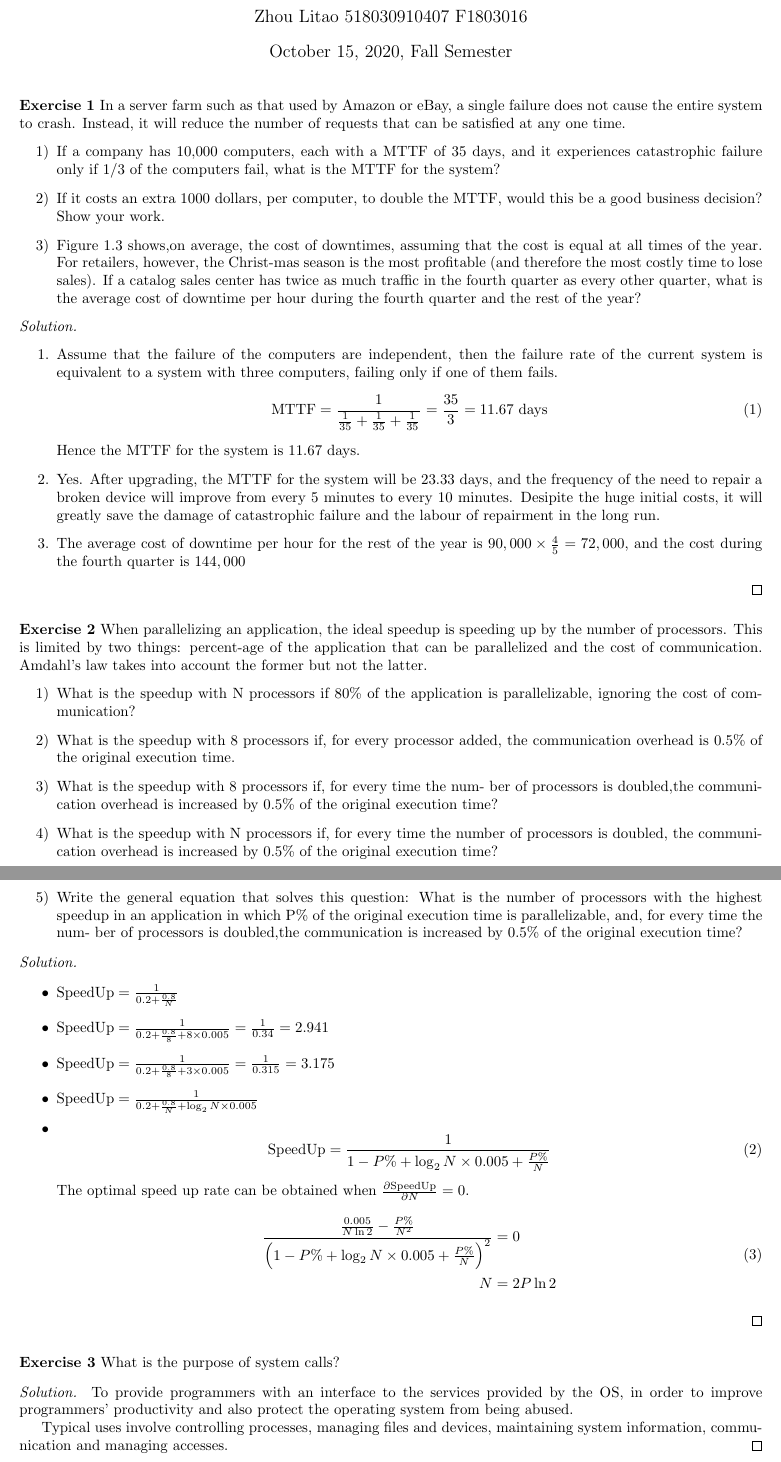
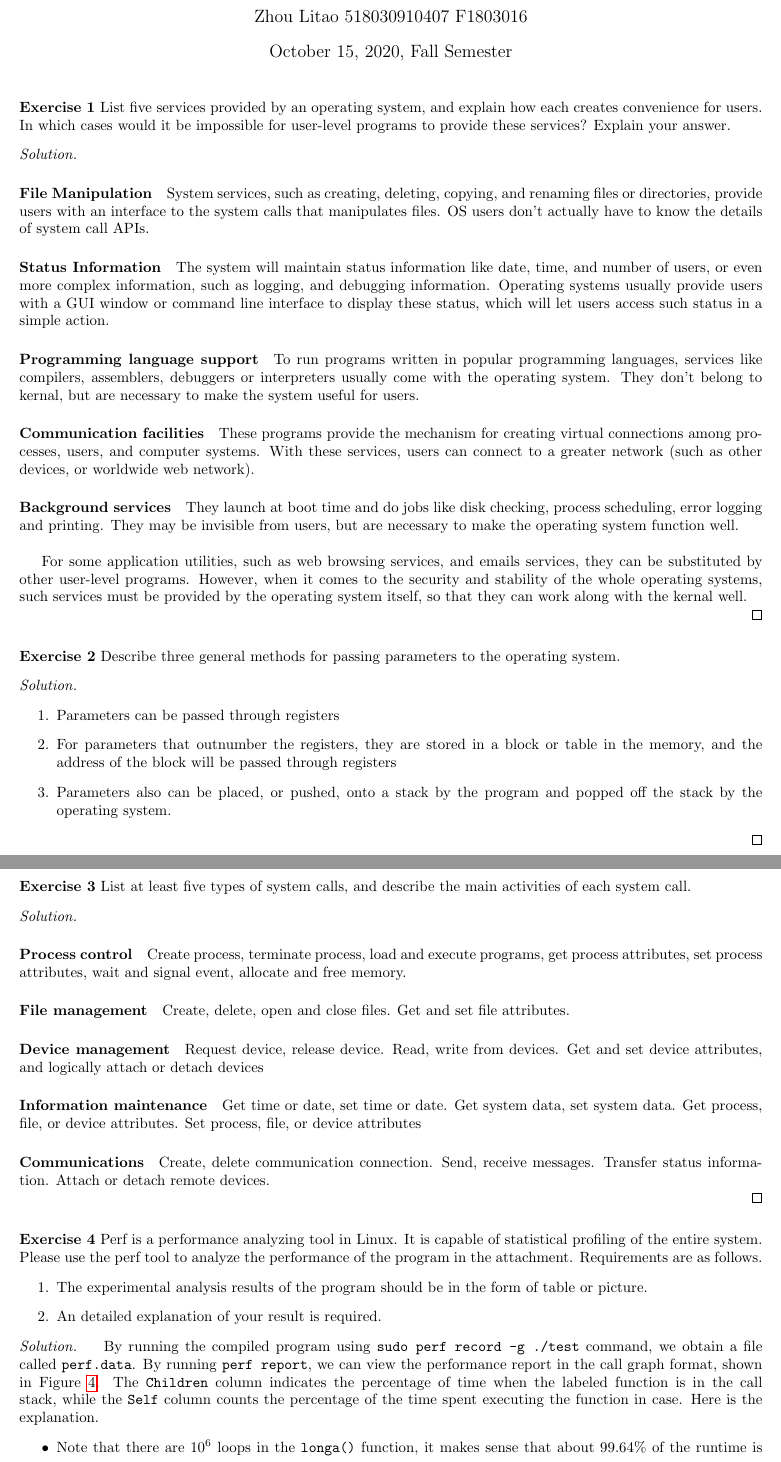
Before and after one commit to ltzone/2020Fall, a LaTeX problem sheet (EI338/Assignment/template.tex, which reads EI338/Assignment/ex4.tex): two parts of pages 1 and 2 of 2 before the commit and two parts of pages 1 and 2 of 3 after it, joined at a grey line, cut so that both start at the same text. Compiled offline with pdfLaTeX.

Commit message:
EI338 Assignment4

```diff
--- /dev/null
+++ b/EI338/Assignment/ex4.tex
@@ -0,0 +1,103 @@
+%%%%%%%%%%%%%%%%%%%%%%%%%%%%%%%%%%%%%%%%%%
+%%%%%%%%%%%%%                 %%%%%%%%%%%%
+%%%%%%%%%%%%%    EXERCISE 1   %%%%%%%%%%%%
+%%%%%%%%%%%%%                 %%%%%%%%%%%%
+%%%%%%%%%%%%%%%%%%%%%%%%%%%%%%%%%%%%%%%%%%
+\begin{exercise}[]{List five services provided by an operating system, and explain how each
+    creates convenience for users. In which cases would it be impossible for
+    user-level programs to provide these services? Explain your answer.}
+  \begin{solution}
+    \par{~}
+
+      \paragraph{File Manipulation} System services, such as creating, deleting, copying, and renaming files or directories, provide users with an interface to the system calls that manipulates files. OS users don't actually have to know the details of system call APIs.
+
+      \paragraph{Status Information} The system will maintain status information like date, time, and number of users, or even more complex information, such as logging, and debugging information. Operating systems usually provide users with a GUI window or command line interface to display these status, which will let users access such status in a simple action.
+
+      \paragraph{Programming language support} To run programs written in popular programming languages, services like compilers, assemblers, debuggers or interpreters usually come with the operating system. They don’t belong to kernal, but are necessary to make the system useful for users.
+
+      \paragraph{Communication facilities} These programs provide the mechanism for creating virtual connections among processes, users, and computer systems. With these services, users can connect to a greater network (such as other devices, or worldwide web network).
+
+      \paragraph{Background services}  They launch at boot time and do jobs like disk checking, process scheduling, error logging and printing. They may be invisible from users, but are necessary to make the operating system function well.
+
+      \par{~}
+
+      For some application utilities, such as web browsing services, and emails services, they can be substituted by other user-level programs. However, when it comes to the security and stability of the whole operating systems, such services must be provided by the operating system itself, so that they can work along with the kernal well.
+
+  \end{solution}
+  \label{ex1}
+\end{exercise}
+
+%%%%%%%%%%%%%%%%%%%%%%%%%%%%%%%%%%%%%%%%%%
+%%%%%%%%%%%%%                 %%%%%%%%%%%%
+%%%%%%%%%%%%%    EXERCISE 2   %%%%%%%%%%%%
+%%%%%%%%%%%%%                 %%%%%%%%%%%%
+%%%%%%%%%%%%%%%%%%%%%%%%%%%%%%%%%%%%%%%%%%
+\begin{exercise}[]{Describe three general methods for passing parameters to the operating
+    system.}
+  \begin{solution}
+  \par{~}
+  \begin{enumerate}
+    \item Parameters can be passed through registers
+    \item For parameters that outnumber the registers, they are stored in a block or table in the memory, and the address of the block will be passed through registers
+    \item Parameters also can be placed, or pushed, onto a stack by the program and popped off the stack by the operating system.
+  \end{enumerate}
+  \end{solution}
+  \label{ex2}
+\end{exercise}
+
+
+
+%%%%%%%%%%%%%%%%%%%%%%%%%%%%%%%%%%%%%%%%%%
+%%%%%%%%%%%%%                 %%%%%%%%%%%%
+%%%%%%%%%%%%%    EXERCISE 3   %%%%%%%%%%%%
+%%%%%%%%%%%%%                 %%%%%%%%%%%%
+%%%%%%%%%%%%%%%%%%%%%%%%%%%%%%%%%%%%%%%%%%
+\begin{exercise}[]{List at least five types of system calls, and describe the main activities of each system call.}
+  \begin{solution}
+  \par{~}
+  \paragraph{Process control} Create process, terminate process, load and execute programs, get process attributes, set process attributes, wait and signal event, allocate and free memory.
+
+  \paragraph{File management} Create, delete, open and close files. Get and set file attributes.
+
+  \paragraph{Device management} Request device, release device. Read, write from devices. Get and set device attributes, and logically attach or detach devices
+
+  \paragraph{Information maintenance} Get time or date, set time or date. Get system data, set system data. Get process, file, or device attributes. Set process, file, or device attributes
+
+  \paragraph{Communications} Create, delete communication connection. Send, receive messages. Transfer status information. Attach or detach remote devices.
+
+  \end{solution}
+  \label{ex3}
+\end{exercise}
+
+
+
+
+%%%%%%%%%%%%%%%%%%%%%%%%%%%%%%%%%%%%%%%%%%
+%%%%%%%%%%%%%                 %%%%%%%%%%%%
+%%%%%%%%%%%%%    EXERCISE 4   %%%%%%%%%%%%
+%%%%%%%%%%%%%                 %%%%%%%%%%%%
+%%%%%%%%%%%%%%%%%%%%%%%%%%%%%%%%%%%%%%%%%%
+\begin{exercise}[]{Perf is a performance analyzing tool in Linux. It is capable of statistical profiling of the entire system. Please use the perf tool to analyze the performance of the program in the attachment. Requirements are as follows.
+    \begin{enumerate}
+        \item The experimental analysis results of the program should be in the form of table or picture.
+        \item An detailed explanation of your result is required.
+    \end{enumerate}}
+  \begin{solution}
+  \par{~}
+  By running the compiled program using \texttt{sudo perf record -g ./test} command, we obtain a file called \texttt{perf.data}. By running \texttt{perf report}, we can view the performance report in the call graph format, shown in Figure \ref{fig:perf}. The \texttt{Children} column indicates the percentage of time when the labeled function is in the call stack, while the \texttt{Self} column counts the percentage of the time spent executing the function in case. Here is the explanation.
+  \begin{itemize}
+    \item Note that there are $10^6$ loops in the \texttt{longa()} function, it makes sense that about $99.64\%$ of the runtime is spent on this function.
+    \item By tracking the caller of \texttt{longa()}, we find that $90.97\%$ of them are called by \texttt{foo1()}, which has 100 inner loops. And $8.67\%$ of them are called by \texttt{foo1()}, which has 10 inner loops.
+  \end{itemize}
+
+  The analysis coincides with what we have expected.
+
+  \begin{figure}
+    \centering
+    \includegraphics[width=14cm]{perf.png}
+    \label{fig:perf}
+    \caption{\texttt{perf} analysis result}
+  \end{figure}
+  \end{solution}
+  \label{ex4}
+\end{exercise}
--- a/EI338/Assignment/template.tex
+++ b/EI338/Assignment/template.tex
@@ -24,13 +24,13 @@
 \usepackage[ruled,lined,boxed,linesnumbered]{algorithm2e}
 
 
-\title{EI338 Computer System Engineering Homework 3}
+\title{EI338 Computer System Engineering Homework 4}
 \author{Zhou Litao 518030910407 F1803016}
 \date{\today , Fall Semester}
 \begin{document}
 \maketitle
 
-\input{ex3.tex}
+\input{ex4.tex}
 
 
 \end{document}
```
Also changed, not shown: EI338/Assignment/Assignment4.pdf (added), EI338/Assignment/perf.png (added), 2 other files.
